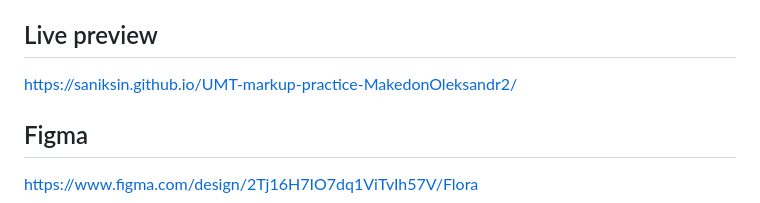
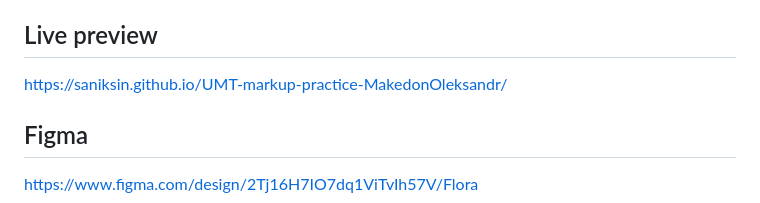
Before and after one commit to saniksin/UMT-markup-practice-MakedonOleksandr, a Markdown page: README.md, the part around the change. GitHub-like rendering.

```diff
--- a/README.md
+++ b/README.md
@@ -4,7 +4,7 @@
 
 ## Live preview
 
-https://saniksin.github.io/UMT-markup-practice-MakedonOleksandr2/
+https://saniksin.github.io/UMT-markup-practice-MakedonOleksandr/
 
 ## Figma
 
```
